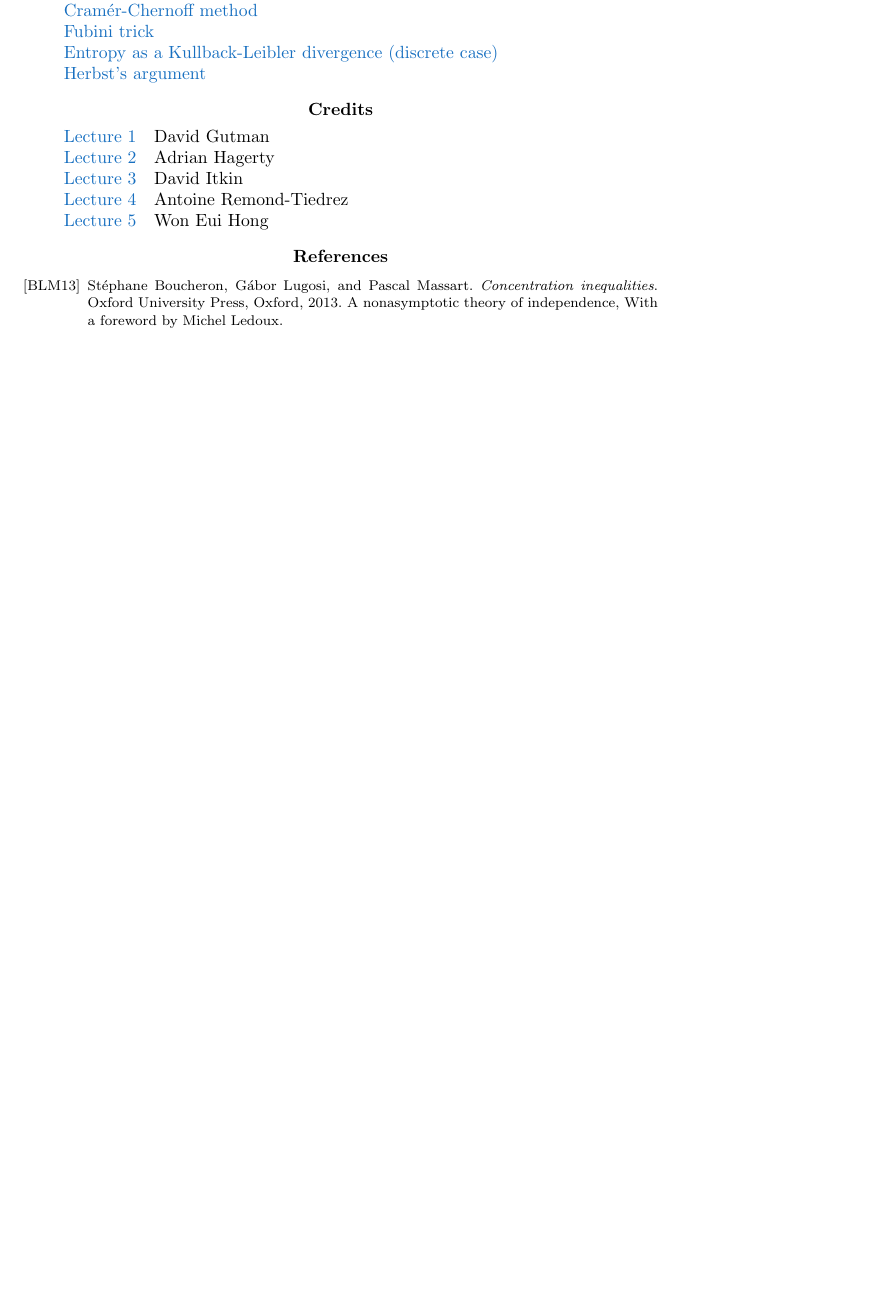
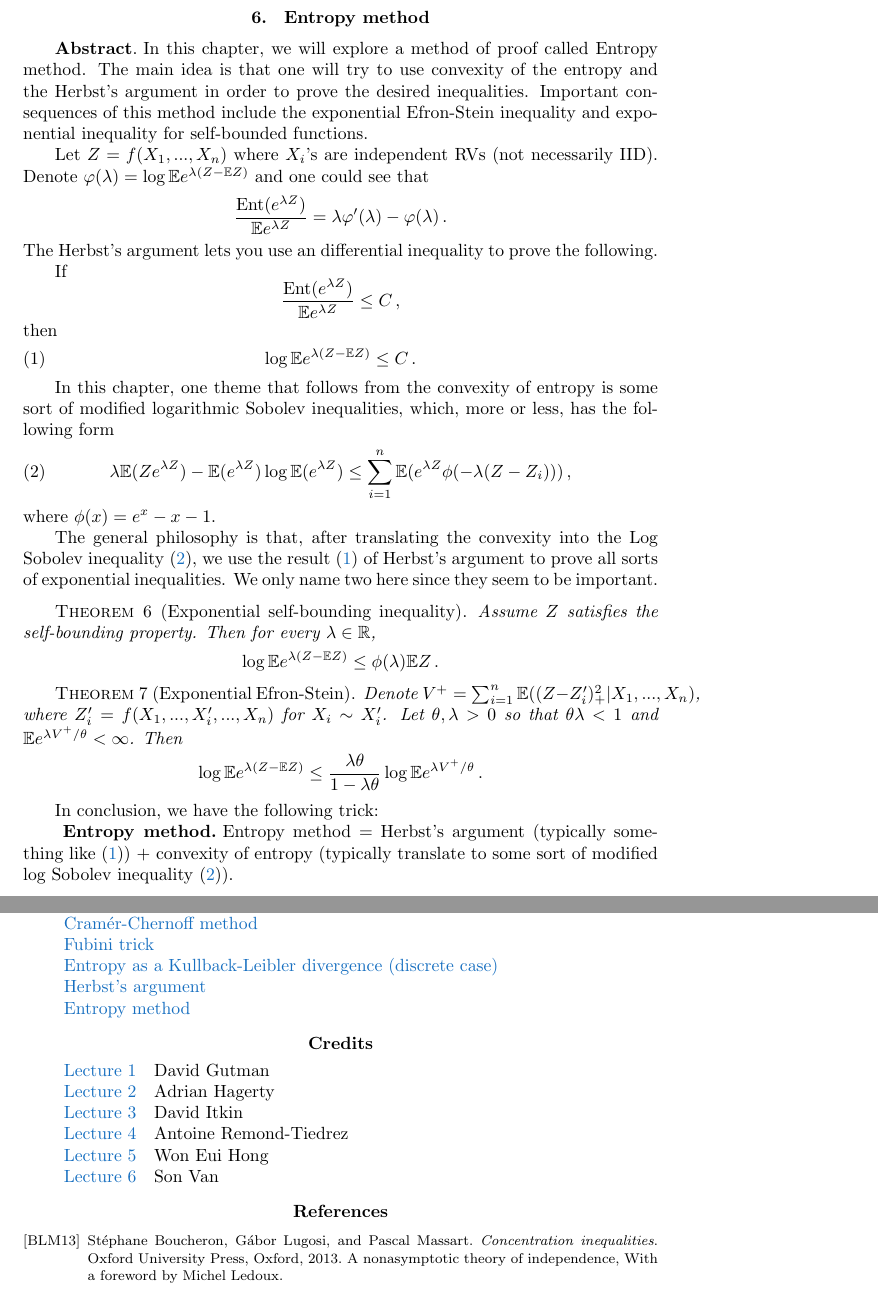
Before and after one commit to siamsc/SIAM-CMU, a LaTeX document (wg-notes/wg-notes-s19.tex): part of page 6 of 6 before the commit and two parts of pages 6 and 7 of 7 after it, the two joined at a grey line, cut at the place of the change, the shorter picture padded with empty space. Compiled offline with pdfLaTeX.

Commit message:
put in chapter 6

```diff
--- a/wg-notes/wg-notes-s19.tex
+++ b/wg-notes/wg-notes-s19.tex
@@ -254,12 +254,86 @@ We extensively utilize the \textit{Efron-Stein} inequality, which gives a bound
 	Tsirelson, Ibragimov and Sudakov used Herbst's argument to prove exponential tail inequalites for $L$-Lipschitz functions of independent Gaussian random variables.
 	It should be noted that the resulting concentration bounds are dimension-free. This feature allows us to extend the results from previous chapters.
 
+\section{ Entropy method}
+\label{sec:EntropyMethod}
+\paragraph{\textbf{Abstract}}
+In this chapter, we will explore a method of proof called Entropy method. The
+main idea is that one will try to use convexity of the entropy and the Herbst's
+argument in order to prove the desired inequalities. Important consequences of
+this method include the exponential Efron-Stein inequality and exponential
+inequality for self-bounded functions.
+
+Let $Z = f(X_1,...,X_n)$ where $X_i$'s are independent RVs (not necessarily
+IID). Denote $\varphi(\lambda) = \log \E e^{\lambda(Z - \E Z)}$ and one could
+see that
+\begin{equation*}
+  \frac{ \Ent (e^{\lambda Z})}{ \E e^{\lambda Z}} = \lambda \varphi'(\lambda) -
+  \varphi(\lambda) \,.
+\end{equation*}
+The Herbst's argument lets you use an differential inequality to prove the
+following.
+
+If
+\begin{equation*}
+  \frac{ \Ent (e^{\lambda Z})}{ \E e^{\lambda Z}} \leq C \,,
+\end{equation*}
+then
+\begin{equation} \label{HerbstArg}
+  \log \E e^{\lambda(Z- \E Z)} \leq C \,.
+\end{equation}
+
+In this chapter, one theme that follows from the convexity of entropy is some
+sort of modified logarithmic Sobolev inequalities, which, more or less, has
+the following form
+\begin{equation} \label{LogSob}
+  \lambda \E ( Ze^{\lambda Z}) - \E( e^{\lambda Z})\log \E(e^{\lambda Z}) \leq
+  \sum_{i=1}^n \E (e^{\lambda Z} \phi( - \lambda (Z-Z_i))) \,,
+\end{equation}
+where $\phi(x) = e^x - x -1$.
+
+The general philosophy is that, after translating the convexity into the Log
+Sobolev inequality \eqref{LogSob}, we use the result \eqref{HerbstArg} of
+Herbst's argument to prove all sorts of exponential inequalities. We only name
+two here since they seem to be important.
+
+\begin{theorem}[Exponential self-bounding
+  inequality]\label{thm:expSelfBounding}
+  Assume $Z$ satisfies the self-bounding property. Then for every $\lambda \in
+  \R$,
+  \begin{equation*}
+    \log \E e^{\lambda(Z - \E Z)} \leq \phi(\lambda) \E Z \,.
+  \end{equation*}
+
+\end{theorem}
+
+\begin{theorem}[Exponential Efron-Stein] \label{thm:expEfronStein}
+  Denote $V^+ = \sum_{i=1}^n \E((Z - Z'_i)_+^2 | X_1,..., X_n)$, where $Z'_i =
+  f(X_1,..., X_i',..., X_n)$ for $X_i \sim X_i'$.
+  Let $\theta, \lambda >0$ so that $\theta\lambda <1$ and $\E e^{\lambda
+  V^+/\theta} <\infty$. Then
+  \begin{equation*}
+    \log \E e^{\lambda(Z -\E Z)} \leq \frac{\lambda \theta}{1- \lambda
+      \theta}\log \E e^{\lambda V^+/\theta} \,.
+  \end{equation*}
+\end{theorem}
+
+In conclusion, we have the following trick:
+
+\paragraph{ \bf Entropy method } \label{rmk:EntMet}
+
+Entropy method = Herbst's argument (typically something like \eqref{HerbstArg})
++ convexity of entropy (typically translate to some sort of modified log
+Sobolev inequality \eqref{LogSob}).
+
+
 %------------------------------
 %     APPENDIX
 %------------------------------
 
 \appendix
 \newpage
+
+
 \section*{List of definitions}
 	\begin{tabular}{l}
 		\hyperref[thm:ESI]{Conditional expectation ($\E^{(i)}$)}\\
@@ -282,7 +358,8 @@ We extensively utilize the \textit{Efron-Stein} inequality, which gives a bound
 		\hyperref[rmk:cramer_chernoff]{Cram\'{e}r-Chernoff method}\\
 		\hyperref[rmk:Fubini]{Fubini trick}\\
 		\hyperref[rmk:entropy_as_KL_divergence]{Entropy as a Kullback-Leibler divergence (discrete case)}\\
-		\hyperref[rmk:herbst]{Herbst's argument}
+		\hyperref[rmk:herbst]{Herbst's argument} \\
+		\hyperref[rmk:EntMet]{Entropy method}
 	\end{tabular}
 \section*{Credits}
 	\begin{tabular}{ll}
@@ -290,7 +367,8 @@ We extensively utilize the \textit{Efron-Stein} inequality, which gives a bound
 		\fref{Lecture}{sec:basic_inequalites}& Adrian Hagerty\\
 		\fref{Lecture}{sec:bound_var}& David Itkin\\
 		\fref{Lecture}{sec:bas_inf_ineq}& Antoine Remond-Tiedrez\\
-		\fref{Lecture}{sec:log_Sob_ineq}& Won Eui Hong
+		\fref{Lecture}{sec:log_Sob_ineq}& Won Eui Hong \\
+        \fref{Lecture}{sec:EntropyMethod}& Son Van \\
 	\end{tabular}
 
 \bibliographystyle{alpha}
```
Also changed, not shown: wg-notes/wg-notes-s19.pdf, wg-notes/wg-notes-s19.tex (2 more changed lines), 7 other files.
